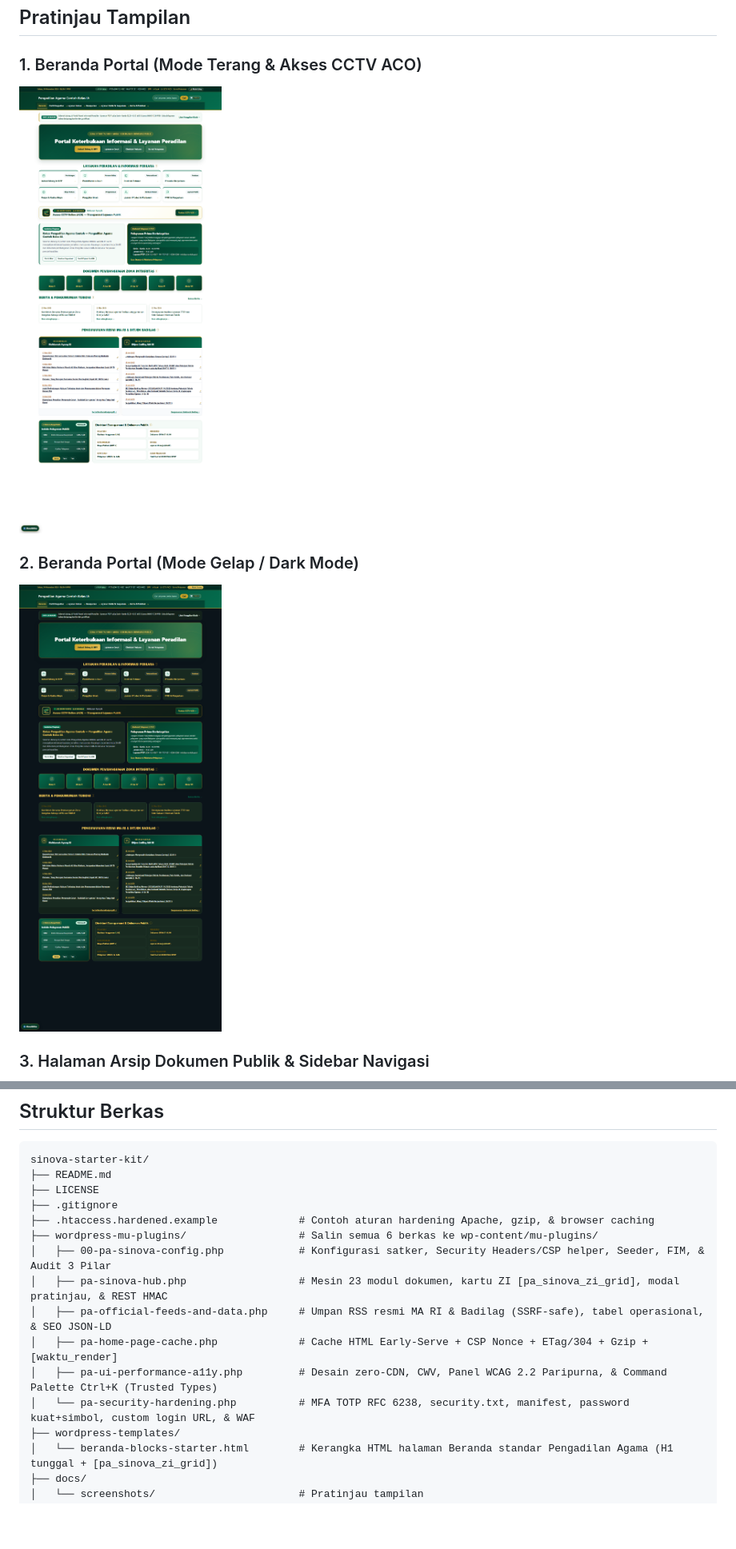
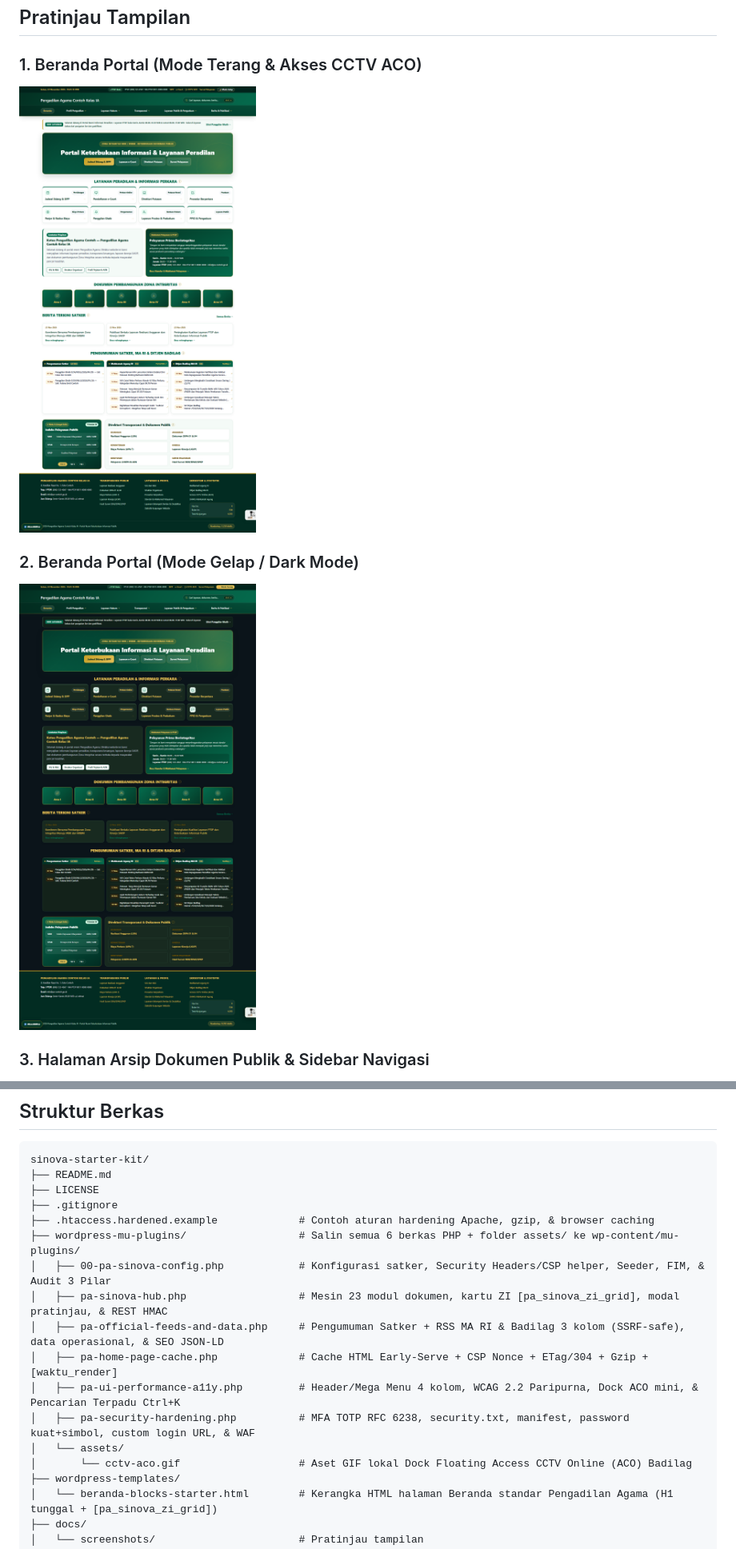
Before and after one commit to kang-devlp/pa-wordpress-sinova-starter, a Markdown page: README.md, 2 parts joined by grey strips. Shown at 80% size. GitHub-like rendering; pictures changed too: docs/screenshots/beranda-dark.png, docs/screenshots/beranda-light.png; blank space fills up the shorter version.

Commit message:
v2.1.0: Refined full-bleed header & floating Mega Menu, unified Ctrl+K search, 3-column announcements, and compact local ACO dock

```diff
--- a/README.md
+++ b/README.md
@@ -53,13 +53,15 @@ sinova-starter-kit/
 ├── LICENSE
 ├── .gitignore
 ├── .htaccess.hardened.example             # Contoh aturan hardening Apache, gzip, & browser caching
-├── wordpress-mu-plugins/                  # Salin semua 6 berkas ke wp-content/mu-plugins/
+├── wordpress-mu-plugins/                  # Salin semua 6 berkas PHP + folder assets/ ke wp-content/mu-plugins/
 │   ├── 00-pa-sinova-config.php            # Konfigurasi satker, Security Headers/CSP helper, Seeder, FIM, & Audit 3 Pilar
 │   ├── pa-sinova-hub.php                  # Mesin 23 modul dokumen, kartu ZI [pa_sinova_zi_grid], modal pratinjau, & REST HMAC
-│   ├── pa-official-feeds-and-data.php     # Umpan RSS resmi MA RI & Badilag (SSRF-safe), tabel operasional, & SEO JSON-LD
+│   ├── pa-official-feeds-and-data.php     # Pengumuman Satker + RSS MA RI & Badilag 3 kolom (SSRF-safe), data operasional, & SEO JSON-LD
 │   ├── pa-home-page-cache.php             # Cache HTML Early-Serve + CSP Nonce + ETag/304 + Gzip + [waktu_render]
-│   ├── pa-ui-performance-a11y.php         # Desain zero-CDN, CWV, Panel WCAG 2.2 Paripurna, & Command Palette Ctrl+K (Trusted Types)
-│   └── pa-security-hardening.php          # MFA TOTP RFC 6238, security.txt, manifest, password kuat+simbol, custom login URL, & WAF
+│   ├── pa-ui-performance-a11y.php         # Header/Mega Menu 4 kolom, WCAG 2.2 Paripurna, Dock ACO mini, & Pencarian Terpadu Ctrl+K
+│   ├── pa-security-hardening.php          # MFA TOTP RFC 6238, security.txt, manifest, password kuat+simbol, custom login URL, & WAF
+│   └── assets/
+│       └── cctv-aco.gif                   # Aset GIF lokal Dock Floating Access CCTV Online (ACO) Badilag
 ├── wordpress-templates/
 │   └── beranda-blocks-starter.html        # Kerangka HTML halaman Beranda standar Pengadilan Agama (H1 tunggal + [pa_sinova_zi_grid])
 ├── docs/
```
Also changed, not shown: other parts of README.md (+8 -8 lines), docs/screenshots/modul-sinova.png, wordpress-mu-plugins/assets/cctv-aco.gif (added), 4 other files.
